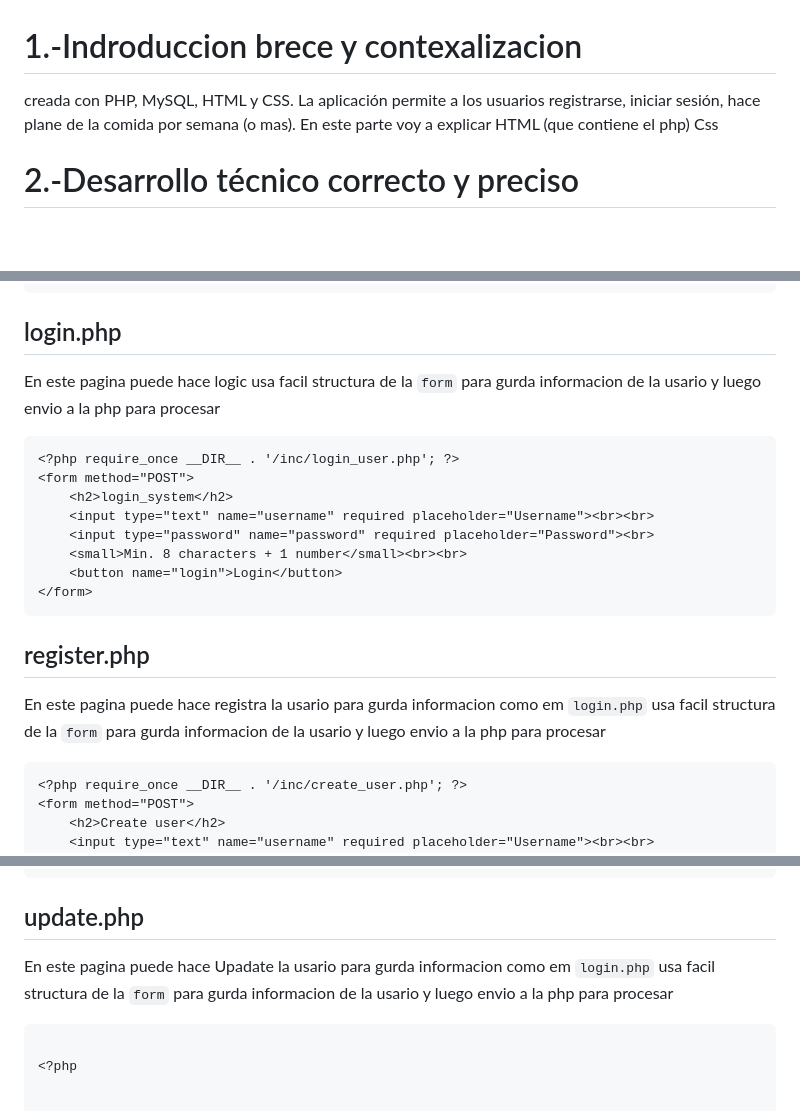
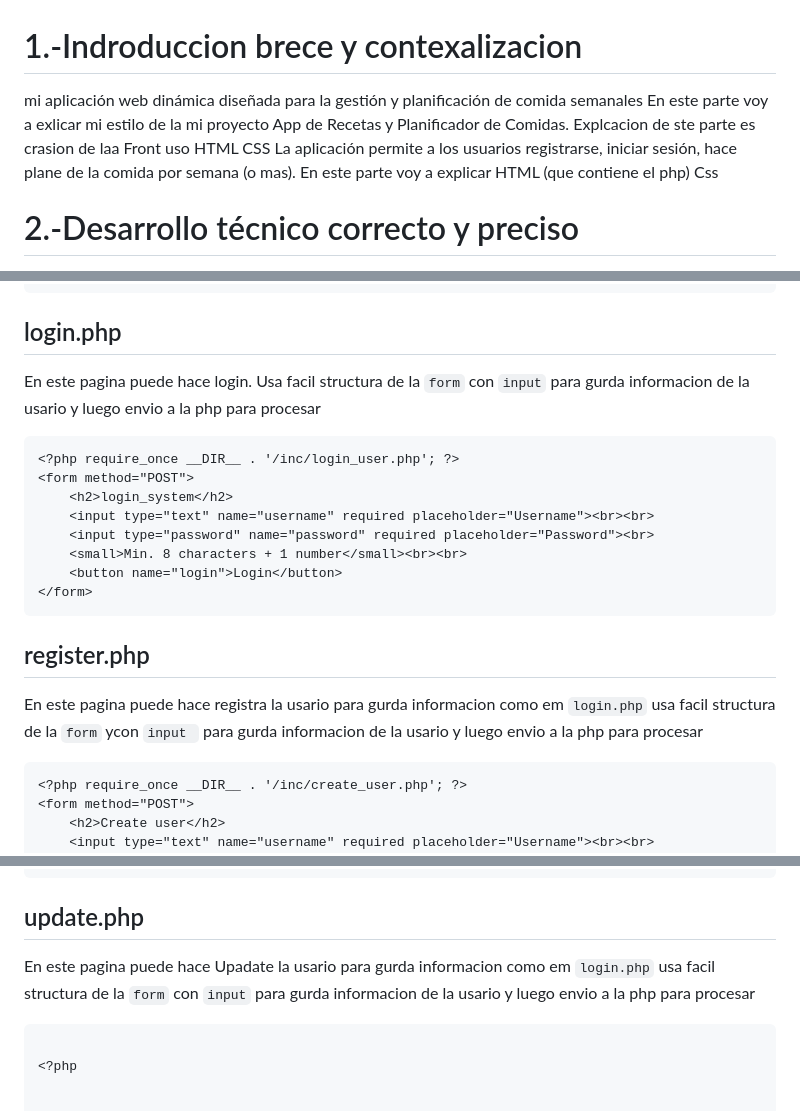
Before and after one commit to Sagmanua/Proyecto-Entornos-de-Desarrollo, a Markdown page: dosc/prepare_for_examen/Lenguajes de marcas.md, 3 parts joined by grey strips. Drawn GitHub-style; blank space fills up the shorter version.

````diff
--- a/dosc/prepare_for_examen/Lenguajes de marcas.md
+++ b/dosc/prepare_for_examen/Lenguajes de marcas.md
@@ -1,8 +1,7 @@
 # 1.-Indroduccion brece y contexalizacion
-creada con PHP, MySQL, HTML y CSS.
+mi aplicación web dinámica diseñada para la gestión y planificación de comida semanales
+En este parte voy a exlicar mi estilo de la mi proyecto App de Recetas y Planificador de Comidas. Explcacion de ste parte es crasion de laa  Front uso HTML CSS
 La aplicación permite a los usuarios registrarse, iniciar sesión, hace plane de la comida por semana (o mas). En este parte voy a explicar HTML (que contiene el php) Css
-
-
 
 
 
@@ -80,7 +77,7 @@ if ($result->num_rows > 0) {
             echo '<a href="recipe_details.php?id=' . $row['id'] . '" class="btn">View Full Recipe</a>';
 ```
 ## login.php
-En este pagina puede hace logic usa facil structura de la `form` para gurda informacion de la usario y luego envio a la php para procesar
+En este pagina puede hace login. Usa facil structura de la `form` con `input` para gurda informacion de la usario y luego envio a la php para procesar
 ```
 <?php require_once __DIR__ . '/inc/login_user.php'; ?>
 <form method="POST">
@@ -92,7 +89,7 @@ En este pagina puede hace logic usa facil structura de la `form` para gurda info
 </form>
 ```
 ## register.php
-En este pagina puede hace registra la usario para gurda informacion como em `login.php` usa facil structura de la `form` para gurda informacion de la usario y luego envio a la php para procesar
+En este pagina puede hace registra la usario para gurda informacion como em `login.php` usa facil structura de la `form` ycon `input ` para gurda informacion de la usario y luego envio a la php para procesar
 ```
 <?php require_once __DIR__ . '/inc/create_user.php'; ?>
 <form method="POST">
@@ -108,7 +105,7 @@ En este pagina puede hace registra la usario para gurda informacion como em `log
 </form>
 ```
 ## update.php
-En este pagina puede hace Upadate la usario para gurda informacion como em `login.php` usa facil structura de la `form` para gurda informacion de la usario y luego envio a la php para procesar
+En este pagina puede hace Upadate la usario para gurda informacion como em `login.php` usa facil structura de la `form` con `input` para gurda informacion de la usario y luego envio a la php para procesar
 ```
 
 <?php
````
Also changed, not shown: other parts of dosc/prepare_for_examen/Lenguajes de marcas.md (+38 -27 lines).
